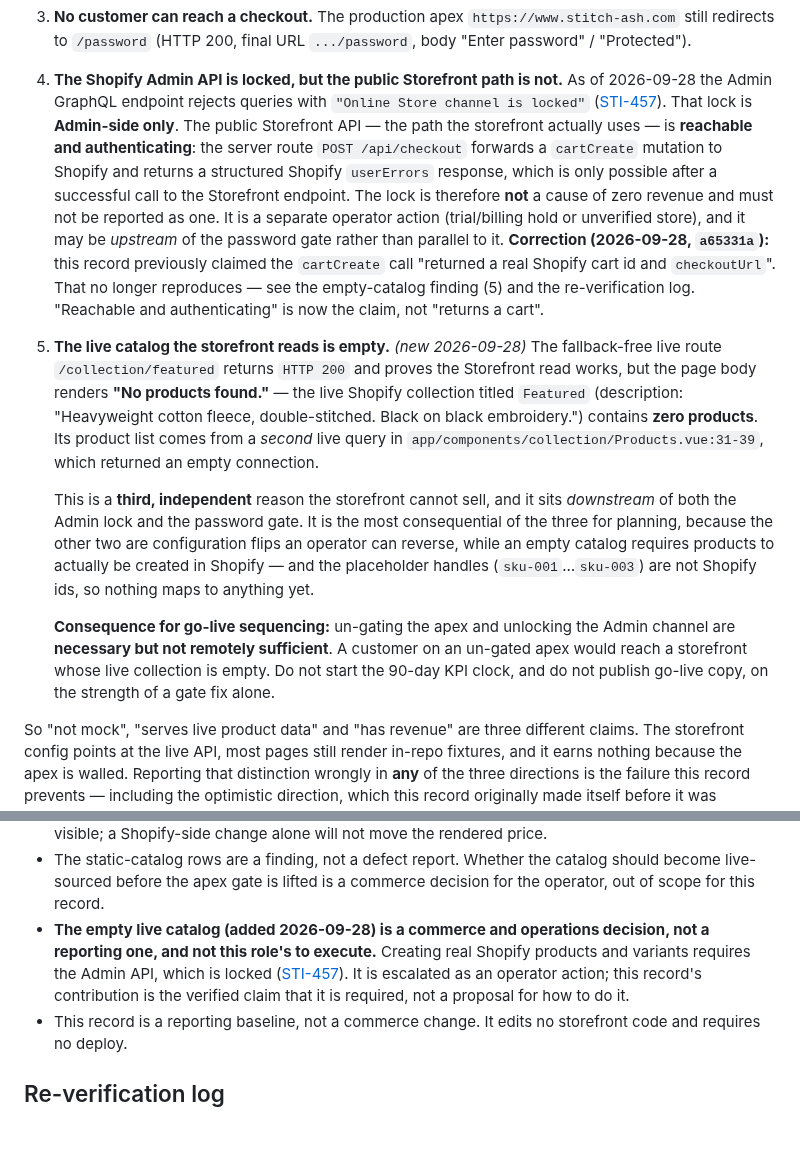
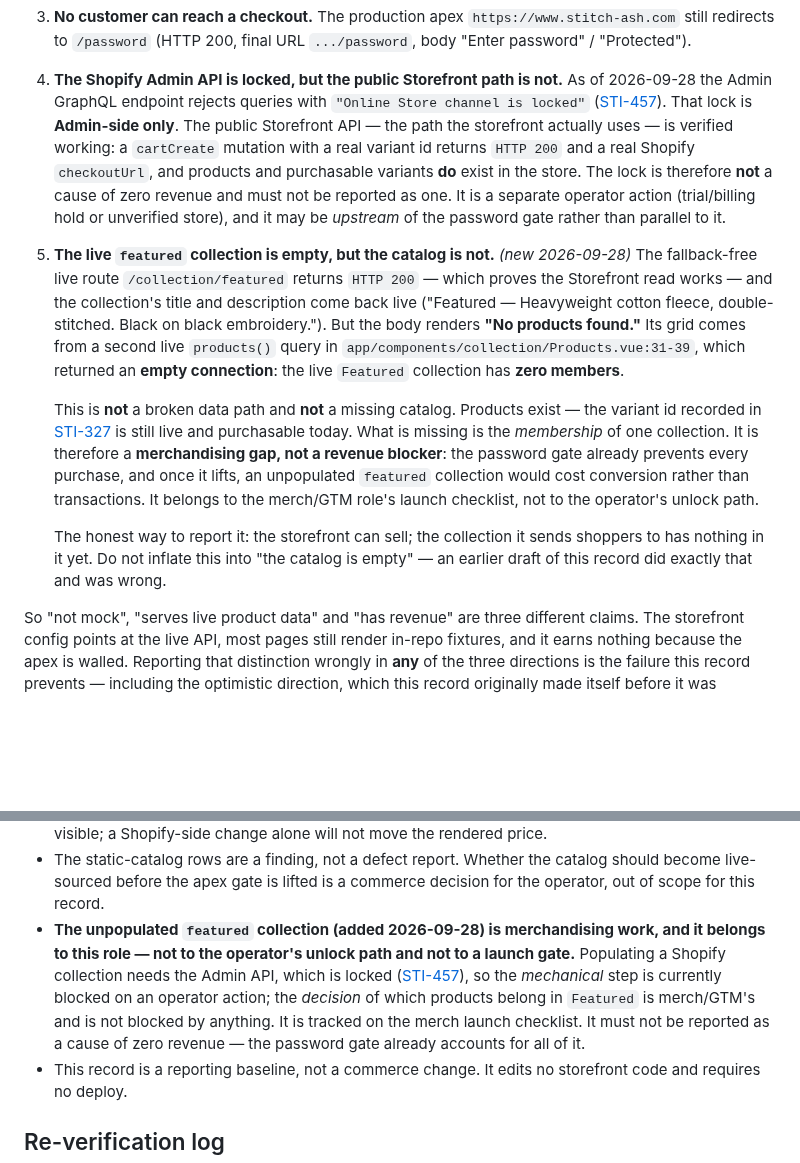
Before and after one commit to olivecasazza/stitch-ash, a Markdown page: docs/decisions/2026-09-27-data-provenance-baseline.md, 2 parts joined by grey strips. GitHub-like rendering; blank space fills up the shorter version.

```diff
--- a/docs/decisions/2026-09-27-data-provenance-baseline.md
+++ b/docs/decisions/2026-09-27-data-provenance-baseline.md
@@ -66,39 +66,34 @@ Four further facts are easy to conflate and must be kept separate:
    As of 2026-09-28 the Admin GraphQL endpoint rejects queries with
    `"Online Store channel is locked"` ([STI-457](/STI/issues/STI-457)). That
    lock is **Admin-side only**. The public Storefront API — the path the
-   storefront actually uses — is **reachable and authenticating**: the server
-   route `POST /api/checkout` forwards a `cartCreate` mutation to Shopify and
-   returns a structured Shopify `userErrors` response, which is only possible
-   after a successful call to the Storefront endpoint. The lock is therefore
-   **not** a cause of zero revenue and must not be reported as one. It is a
-   separate operator action (trial/billing hold or unverified store), and it
-   may be *upstream* of the password gate rather than parallel to it.
-   **Correction (2026-09-28, `a65331a`):** this record previously claimed the
-   `cartCreate` call "returned a real Shopify cart id and `checkoutUrl`". That
-   no longer reproduces — see the empty-catalog finding (5) and the re-verification
-   log. "Reachable and authenticating" is now the claim, not "returns a cart".
+   storefront actually uses — is verified working: a `cartCreate` mutation with
+   a real variant id returns `HTTP 200` and a real Shopify `checkoutUrl`, and
+   products and purchasable variants **do** exist in the store. The lock is
+   therefore **not** a cause of zero revenue and must not be reported as one.
+   It is a separate operator action (trial/billing hold or unverified store),
+   and it may be *upstream* of the password gate rather than parallel to it.
 
-5. **The live catalog the storefront reads is empty.** *(new 2026-09-28)* The
-   fallback-free live route `/collection/featured` returns `HTTP 200` and proves
-   the Storefront read works, but the page body renders **"No products found."**
-   — the live Shopify collection titled `Featured` (description: "Heavyweight
-   cotton fleece, double-stitched. Black on black embroidery.") contains
-   **zero products**. Its product list comes from a *second* live query in
-   `app/components/collection/Products.vue:31-39`, which returned an empty
-   connection.
+5. **The live `featured` collection is empty, but the catalog is not.**
+   *(new 2026-09-28)* The fallback-free live route `/collection/featured`
+   returns `HTTP 200` — which proves the Storefront read works — and the
+   collection's title and description come back live ("Featured — Heavyweight
+   cotton fleece, double-stitched. Black on black embroidery."). But the body
+   renders **"No products found."** Its grid comes from a second live `products()`
+   query in `app/components/collection/Products.vue:31-39`, which returned an
+   **empty connection**: the live `Featured` collection has **zero members**.
 
-   This is a **third, independent** reason the storefront cannot sell, and it
-   sits *downstream* of both the Admin lock and the password gate. It is the
-   most consequential of the three for planning, because the other two are
-   configuration flips an operator can reverse, while an empty catalog requires
-   products to actually be created in Shopify — and the placeholder handles
-   (`sku-001`…`sku-003`) are not Shopify ids, so nothing maps to anything yet.
+   This is **not** a broken data path and **not** a missing catalog. Products
+   exist — the variant id recorded in [STI-327](/STI/issues/STI-327) is still
+   live and purchasable today. What is missing is the *membership* of one
+   collection. It is therefore a **merchandising gap, not a revenue blocker**:
+   the password gate already prevents every purchase, and once it lifts, an
+   unpopulated `featured` collection would cost conversion rather than
+   transactions. It belongs to the merch/GTM role's launch checklist, not to the
+   operator's unlock path.
 
-   **Consequence for go-live sequencing:** un-gating the apex and unlocking the
-   Admin channel are **necessary but not remotely sufficient**. A customer on an
-   un-gated apex would reach a storefront whose live collection is empty. Do not
-   start the 90-day KPI clock, and do not publish go-live copy, on the strength
-   of a gate fix alone.
+   The honest way to report it: the storefront can sell; the collection it sends
+   shoppers to has nothing in it yet. Do not inflate this into "the catalog is
+   empty" — an earlier draft of this record did exactly that and was wrong.
 
 So "not mock", "serves live product data" and "has revenue" are three different
 claims. The storefront config points at the live API, most pages still render
@@ -279,12 +282,14 @@ vector named above remains **latent, not realized**.
 - The static-catalog rows are a finding, not a defect report. Whether the
   catalog should become live-sourced before the apex gate is lifted is a
   commerce decision for the operator, out of scope for this record.
-- **The empty live catalog (added 2026-09-28) is a commerce and operations
-  decision, not a reporting one, and not this role's to execute.** Creating real
-  Shopify products and variants requires the Admin API, which is locked
-  ([STI-457](/STI/issues/STI-457)). It is escalated as an operator action; this
-  record's contribution is the verified claim that it is required, not a
-  proposal for how to do it.
+- **The unpopulated `featured` collection (added 2026-09-28) is merchandising
+  work, and it belongs to this role — not to the operator's unlock path and not
+  to a launch gate.** Populating a Shopify collection needs the Admin API, which
+  is locked ([STI-457](/STI/issues/STI-457)), so the *mechanical* step is
+  currently blocked on an operator action; the *decision* of which products
+  belong in `Featured` is merch/GTM's and is not blocked by anything. It is
+  tracked on the merch launch checklist. It must not be reported as a cause of
+  zero revenue — the password gate already accounts for all of it.
 - This record is a reporting baseline, not a commerce change. It edits no
   storefront code and requires no deploy.
 
```
Also changed, not shown: other parts of docs/decisions/2026-09-27-data-provenance-baseline.md (+30 -22 lines).
